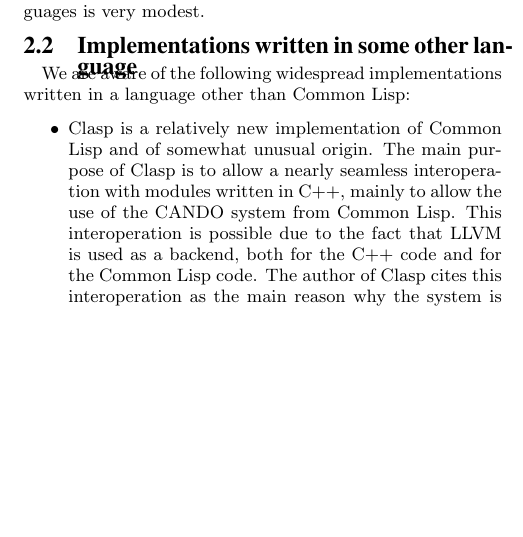
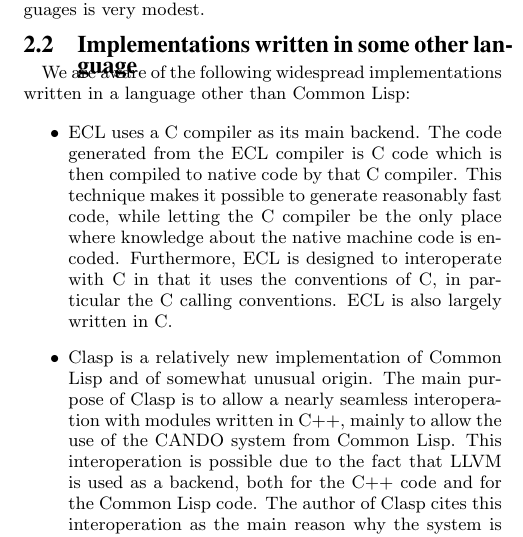
Before and after one commit to robert-strandh/Bootstrapping-paper, a LaTeX paper (bootstrapping-common-lisp.tex, which reads sec-previous.tex): part of one column of page 2 of 2, cut so that both start at the same text, the shorter picture padded with empty space. Compiled offline with pdfLaTeX.

Commit message:
Add item describing the purpose and techniques of ECL.

```diff
--- a/sec-previous.tex
+++ b/sec-previous.tex
@@ -44,6 +44,15 @@
 language other than \commonlisp{}:
 
 \begin{itemize}
+\item \ecl{} uses a \clanguage{} compiler as its main backend.  The
+  code generated from the \ecl{} compiler is \clanguage{} code which
+  is then compiled to native code by that \clanguage{} compiler.  This
+  technique makes it possible to generate reasonably fast code, while
+  letting the \clanguage{} compiler be the only place where knowledge
+  about the native machine code is encoded.  Furthermore, \ecl{} is
+  designed to interoperate with \clanguage{} in that it uses the
+  conventions of \clanguage{}, in particular the \clanguage{} calling
+  conventions.  \ecl{} is also largely written in \clanguage{}.
 \item \clasp{} is a relatively new implementation of \commonlisp{} and
   of somewhat unusual origin.  The main purpose of \clasp{} is to
   allow a nearly seamless interoperation with modules written in
```
